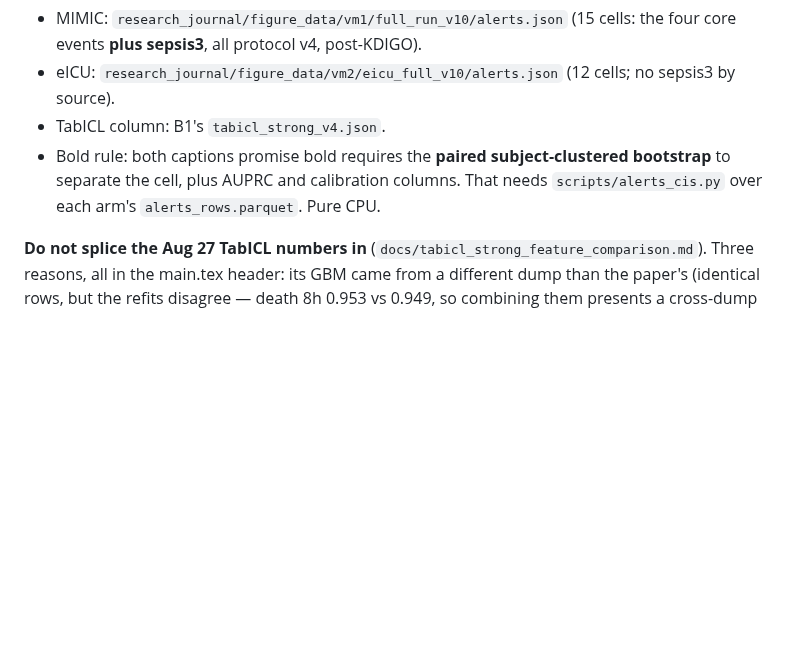
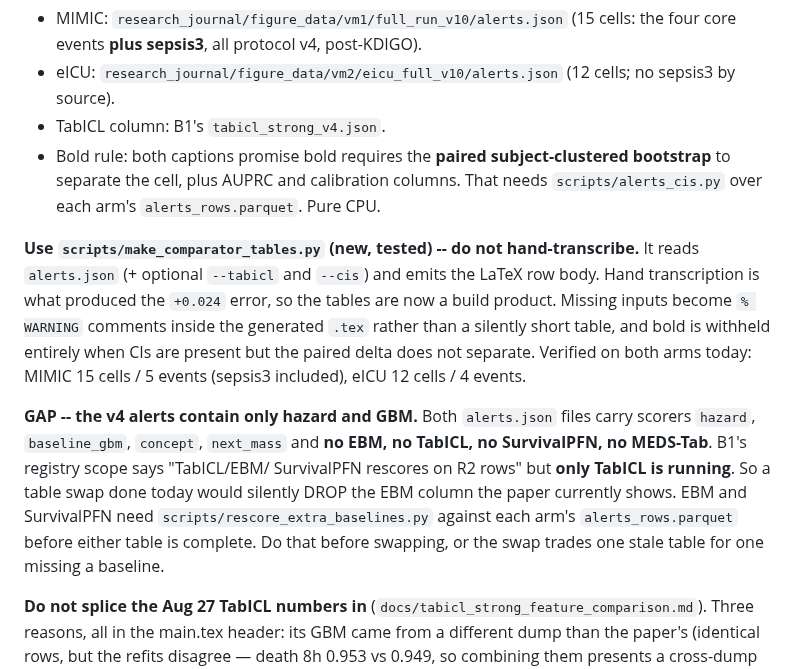
Before and after one commit to VectorInstitute/odyssey, a Markdown page: HANDOFF.md, the part around the change. Drawn GitHub-style; blank space fills up the shorter version.

Commit message:
Record the comparator generator and the missing-baseline gap
Points the table swap at scripts/make_comparator_tables.py rather than
hand transcription, which is what produced the +0.024 error.

Records a gap that would otherwise be found the hard way: both v4
alerts.json files carry only hazard, baseline_gbm, concept and next_mass.
B1's scope names TabICL, EBM and SurvivalPFN, but only TabICL is running,
so swapping the tables today would drop the EBM column the paper currently
shows. EBM and SurvivalPFN need rescore_extra_baselines.py on each arm's
row dump first.

Also notes that B1 needs ODYSSEY_TABICL_MEMORY_BUDGET_GB=120, since the
guard's 16GB default refuses the strong panel outright.

Co-Authored-By: Claude Fable 5 <noreply@anthropic.com>
Claude-Session: https://claude.ai/code/session_018D8C99ErzF4r81HWAY5HDN

```diff
--- a/HANDOFF.md
+++ b/HANDOFF.md
@@ -161,6 +161,23 @@ TabICL (B1, in flight):
   bootstrap** to separate the cell, plus AUPRC and calibration columns. That needs
   `scripts/alerts_cis.py` over each arm's `alerts_rows.parquet`. Pure CPU.
 
+**Use `scripts/make_comparator_tables.py` (new, tested) -- do not hand-transcribe.**
+It reads `alerts.json` (+ optional `--tabicl` and `--cis`) and emits the LaTeX row
+body. Hand transcription is what produced the `+0.024` error, so the tables are now
+a build product. Missing inputs become `% WARNING` comments inside the generated
+`.tex` rather than a silently short table, and bold is withheld entirely when CIs
+are present but the paired delta does not separate. Verified on both arms today:
+MIMIC 15 cells / 5 events (sepsis3 included), eICU 12 cells / 4 events.
+
+**GAP -- the v4 alerts contain only hazard and GBM.** Both `alerts.json` files
+carry scorers `hazard`, `baseline_gbm`, `concept`, `next_mass` and **no EBM, no
+TabICL, no SurvivalPFN, no MEDS-Tab**. B1's registry scope says "TabICL/EBM/
+SurvivalPFN rescores on R2 rows" but **only TabICL is running**. So a table swap
+done today would silently DROP the EBM column the paper currently shows. EBM and
+SurvivalPFN need `scripts/rescore_extra_baselines.py` against each arm's
+`alerts_rows.parquet` before either table is complete. Do that before swapping,
+or the swap trades one stale table for one missing a baseline.
+
 **Do not splice the Aug 27 TabICL numbers in** (`docs/tabicl_strong_feature_comparison.md`).
 Three reasons, all in the main.tex header: its GBM came from a different dump than
 the paper's (identical rows, but the refits disagree — death 8h 0.953 vs 0.949, so
```
Also changed, not shown: docs/experiment_plan.md (+1 -1 lines).
